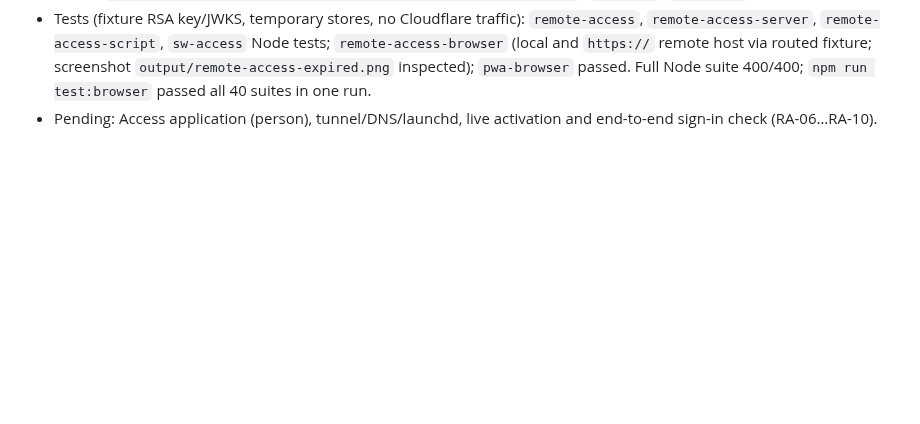
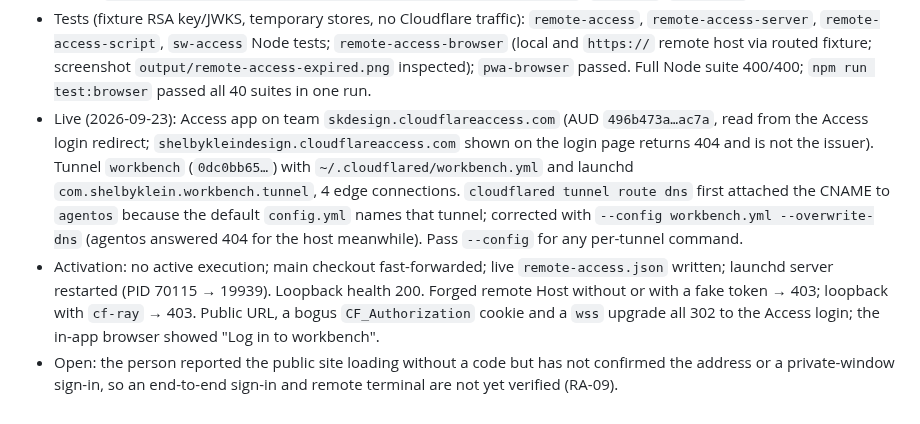
Before and after one commit to shelbyklein/skd-workbench, a Markdown page: VALIDATION.md, the part around the change. GitHub-like rendering; blank space fills up the shorter version.

Commit message:
Record live remote access activation evidence
Co-Authored-By: Claude Opus 5.5 <noreply@anthropic.com>

```diff
--- a/VALIDATION.md
+++ b/VALIDATION.md
@@ -1392,5 +1392,19 @@ Plan: `instructions/2026-09-23-remote-access.md` · Tracker Trapper `local:E017E
   (local and `https://` remote host via routed fixture; screenshot
   `output/remote-access-expired.png` inspected); `pwa-browser` passed. Full Node suite 400/400;
   `npm run test:browser` passed all 40 suites in one run.
-- Pending: Access application (person), tunnel/DNS/launchd, live activation and end-to-end
-  sign-in check (RA-06…RA-10).
+- Live (2026-09-23): Access app on team `skdesign.cloudflareaccess.com` (AUD `496b473a…ac7a`,
+  read from the Access login redirect; `shelbykleindesign.cloudflareaccess.com` shown on the
+  login page returns 404 and is not the issuer). Tunnel `workbench` (`0dc0bb65…`) with
+  `~/.cloudflared/workbench.yml` and launchd `com.shelbyklein.workbench.tunnel`, 4 edge
+  connections. `cloudflared tunnel route dns` first attached the CNAME to `agentos` because
+  the default `config.yml` names that tunnel; corrected with `--config workbench.yml
+  --overwrite-dns` (agentos answered 404 for the host meanwhile). Pass `--config` for any
+  per-tunnel command.
+- Activation: no active execution; main checkout fast-forwarded; live `remote-access.json`
+  written; launchd server restarted (PID 70115 → 19939). Loopback health 200. Forged remote
+  Host without or with a fake token → 403; loopback with `cf-ray` → 403. Public URL, a bogus
+  `CF_Authorization` cookie and a `wss` upgrade all 302 to the Access login; the in-app
+  browser showed "Log in to workbench".
+- Open: the person reported the public site loading without a code but has not confirmed
+  the address or a private-window sign-in, so an end-to-end sign-in and remote terminal
+  are not yet verified (RA-09).
```
Also changed, not shown: instructions/2026-09-23-remote-access.md (+2 -1 lines).
